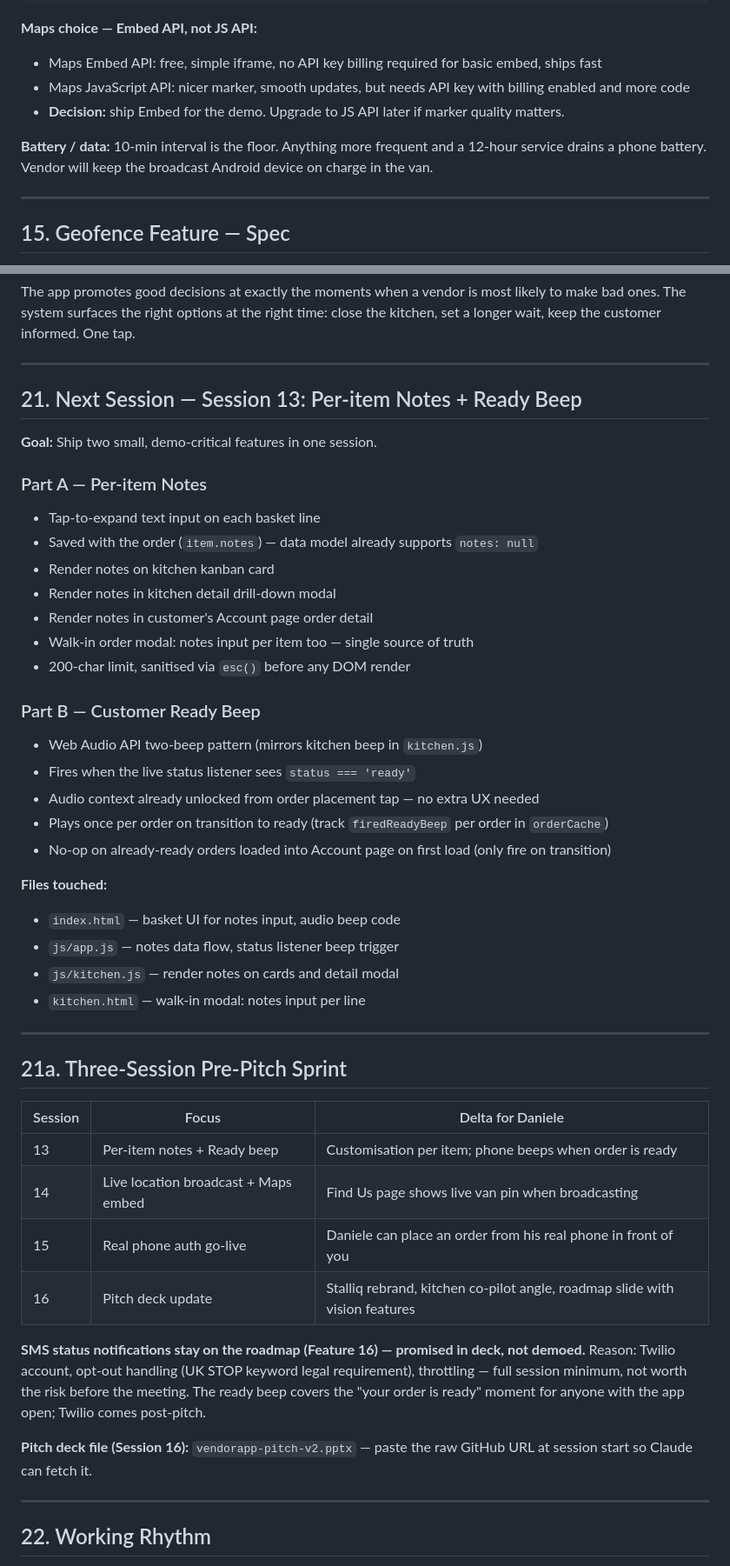
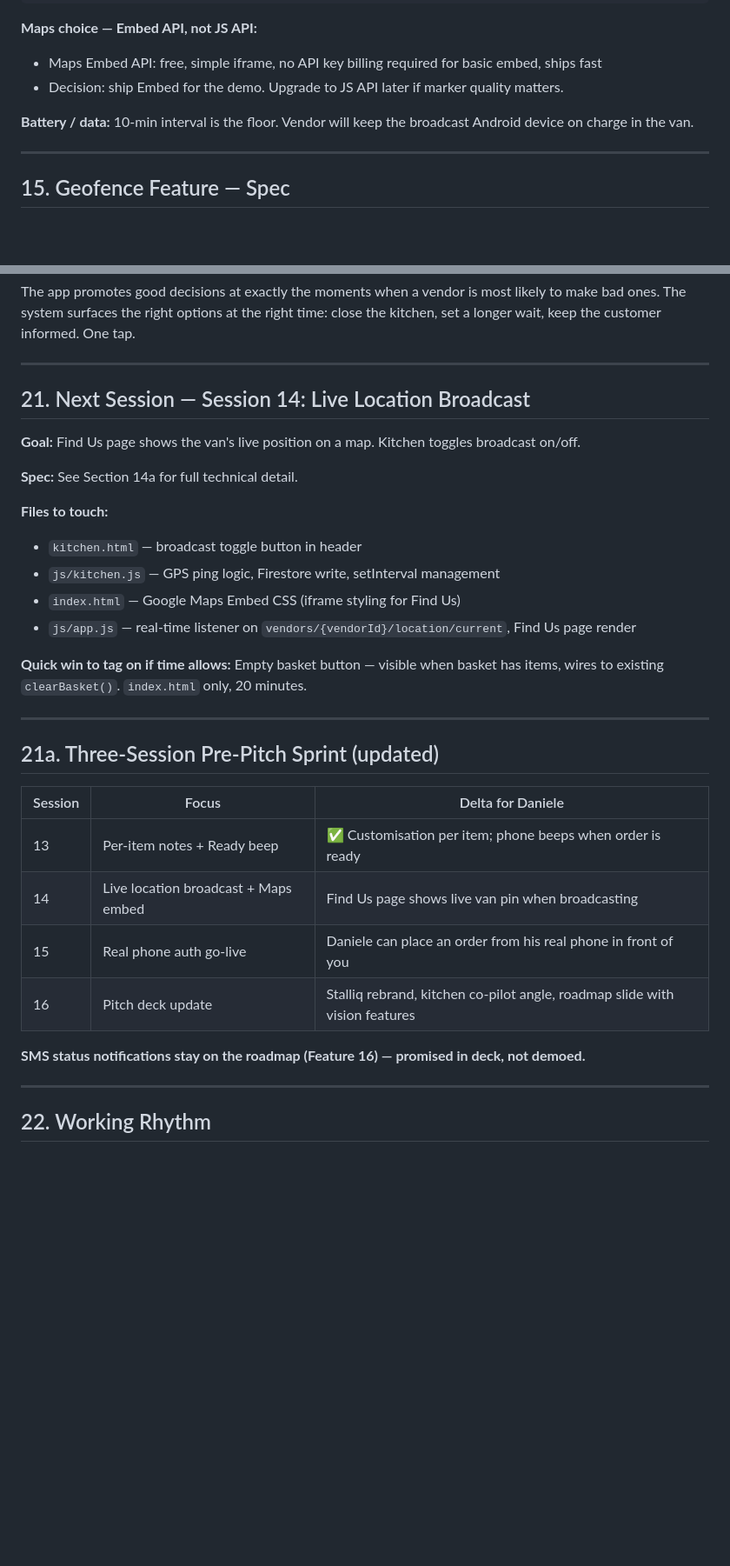
Before and after one commit to JulianBell106/lamulettipizza, a Markdown page: PROJECT.md, 2 parts joined by grey strips. Shown at 87% size. Drawn GitHub-style; blank space fills up the shorter version.

```diff
--- a/PROJECT.md
+++ b/PROJECT.md
@@ -519,10 +548,9 @@ vendors/{vendorId}/location/current
 
 **Maps choice — Embed API, not JS API:**
 - Maps Embed API: free, simple iframe, no API key billing required for basic embed, ships fast
-- Maps JavaScript API: nicer marker, smooth updates, but needs API key with billing enabled and more code
-- **Decision:** ship Embed for the demo. Upgrade to JS API later if marker quality matters.
+- Decision: ship Embed for the demo. Upgrade to JS API later if marker quality matters.
 
-**Battery / data:** 10-min interval is the floor. Anything more frequent and a 12-hour service drains a phone battery. Vendor will keep the broadcast Android device on charge in the van.
+**Battery / data:** 10-min interval is the floor. Vendor will keep the broadcast Android device on charge in the van.
 
 ---
 
@@ -639,46 +671,33 @@ The app promotes good decisions at exactly the moments when a vendor is most lik
 
 ---
 
-## 21. Next Session — Session 13: Per-item Notes + Ready Beep
+## 21. Next Session — Session 14: Live Location Broadcast
 
-**Goal:** Ship two small, demo-critical features in one session.
+**Goal:** Find Us page shows the van's live position on a map. Kitchen toggles broadcast on/off.
 
-### Part A — Per-item Notes
-- Tap-to-expand text input on each basket line
-- Saved with the order (`item.notes`) — data model already supports `notes: null`
-- Render notes on kitchen kanban card
-- Render notes in kitchen detail drill-down modal
-- Render notes in customer's Account page order detail
-- Walk-in order modal: notes input per item too — single source of truth
-- 200-char limit, sanitised via `esc()` before any DOM render
+**Spec:** See Section 14a for full technical detail.
 
-### Part B — Customer Ready Beep
-- Web Audio API two-beep pattern (mirrors kitchen beep in `kitchen.js`)
-- Fires when the live status listener sees `status === 'ready'`
-- Audio context already unlocked from order placement tap — no extra UX needed
-- Plays once per order on transition to ready (track `firedReadyBeep` per order in `orderCache`)
-- No-op on already-ready orders loaded into Account page on first load (only fire on transition)
+**Files to touch:**
+- `kitchen.html` — broadcast toggle button in header
+- `js/kitchen.js` — GPS ping logic, Firestore write, setInterval management
+- `index.html` — Google Maps Embed CSS (iframe styling for Find Us)
+- `js/app.js` — real-time listener on `vendors/{vendorId}/location/current`, Find Us page render
 
-**Files touched:**
-- `index.html` — basket UI for notes input, audio beep code
-- `js/app.js` — notes data flow, status listener beep trigger
-- `js/kitchen.js` — render notes on cards and detail modal
-- `kitchen.html` — walk-in modal: notes input per line
+**Quick win to tag on if time allows:**
+Empty basket button — visible when basket has items, wires to existing `clearBasket()`. `index.html` only, 20 minutes.
 
 ---
 
-## 21a. Three-Session Pre-Pitch Sprint
+## 21a. Three-Session Pre-Pitch Sprint (updated)
 
 | Session | Focus | Delta for Daniele |
 |---------|-------|-------------------|
-| 13 | Per-item notes + Ready beep | Customisation per item; phone beeps when order is ready |
+| 13 | Per-item notes + Ready beep | ✅ Customisation per item; phone beeps when order is ready |
 | 14 | Live location broadcast + Maps embed | Find Us page shows live van pin when broadcasting |
 | 15 | Real phone auth go-live | Daniele can place an order from his real phone in front of you |
 | 16 | Pitch deck update | Stalliq rebrand, kitchen co-pilot angle, roadmap slide with vision features |
 
-**SMS status notifications stay on the roadmap (Feature 16) — promised in deck, not demoed.** Reason: Twilio account, opt-out handling (UK STOP keyword legal requirement), throttling — full session minimum, not worth the risk before the meeting. The ready beep covers the "your order is ready" moment for anyone with the app open; Twilio comes post-pitch.
-
-**Pitch deck file (Session 16):** `vendorapp-pitch-v2.pptx` — paste the raw GitHub URL at session start so Claude can fetch it.
+**SMS status notifications stay on the roadmap (Feature 16) — promised in deck, not demoed.**
 
 ---
 
```
Also changed, not shown: other parts of PROJECT.md (+59 -26 lines).
